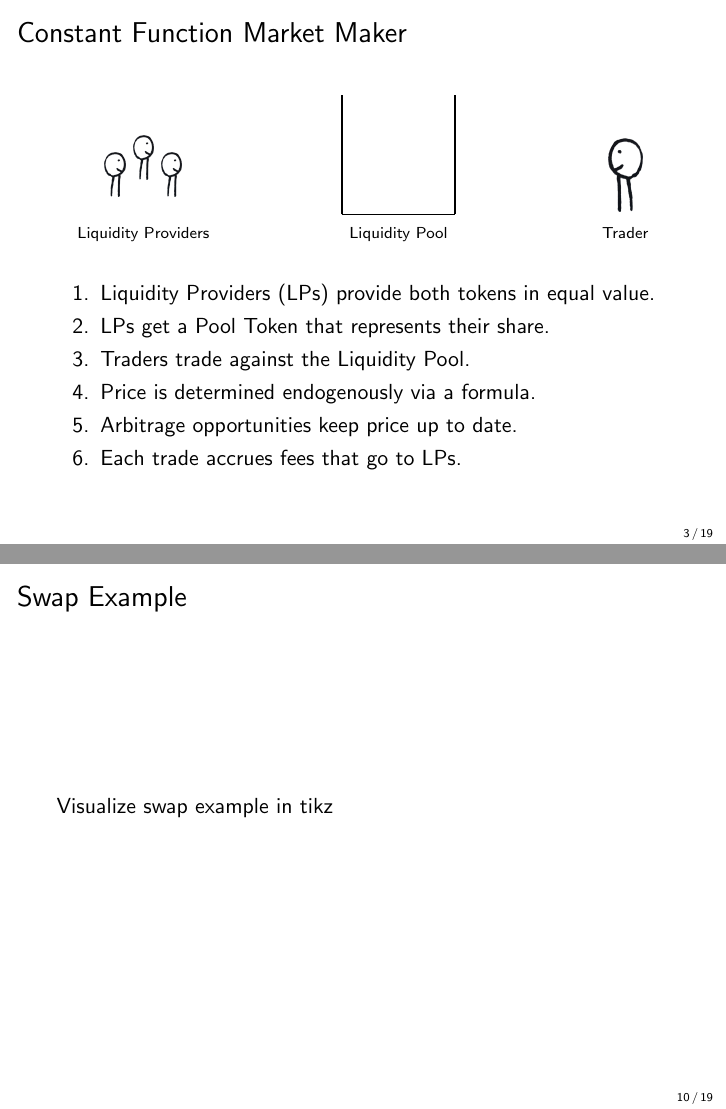
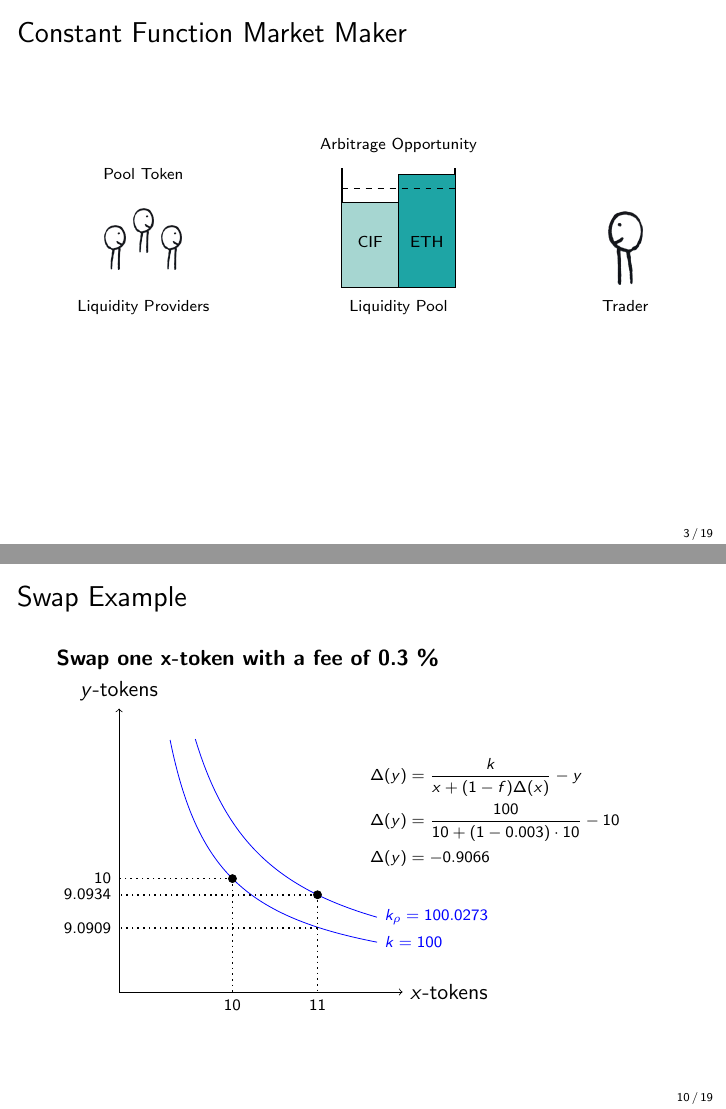
Before and after one commit to cifunibas/Smart-Contracts-DeFi, LaTeX slides (slides/dex-protocols.tex): pages 9 and 23 of 32 before the commit and pages 8 and 23 of 32 after it, joined at a grey line. Compiled offline with pdfLaTeX; a LaTeX package or settings file that is missing is left out.

Commit message:
Add initial version of swap example and update CFMM figure

```diff
--- a/slides/dex-protocols.tex
+++ b/slides/dex-protocols.tex
@@ -67,31 +67,19 @@
 
 %%%
 \begin{frame}{Constant Function Market Maker}
+
 \begin{figure}
 \centering
 	\begin{tikzpicture}
 
-%	%% Pool
-%
-%		\fill[highlight] (0,0) ellipse (40pt and 5pt);
-%		\draw (0,0) ellipse (40pt and 5pt);
-%		\draw (-1.4,0) arc(-180:0:1.4cm and 1.5cm);
-%		\node at (0,-0.8) {\includegraphics[scale=0.05]{../assets/images/formula}};
-%		\node [below=0.8cm] at (0,-0.8) {\scriptsize{Liquidity Pool}};
-%	\uncover<3->{
-%		\node at (-0.3,0.7) {\includegraphics[scale=0.004]{../assets/images/eth}};
-%		\node at (0.3,0.7) {\includegraphics[scale=0.05]{../assets/images/dai}};
-%		}
-
+	% Pool
 	\draw [thick] (-1,-1.5) -- (1,-1.5);
 	\draw [thick](-1,-1.5) -- (-1, 0.6);
 	\draw [thick](1,-1.5) -- (1, 0.6);
 	\node [below=0.8cm] at (0,-0.8) {\scriptsize{Liquidity Pool}};
 
-	%balanced
+	% Balanced Pool
 \uncover<2,3>{
 	\draw [fill=highlight] (-1,-1.5) rectangle (-0,0.25);
 	\draw [fill=strongmint] (0,-1.5) rectangle (1,0.25);
 }
-	%unequal
-\uncover<4>{
@@ -111,10 +104,11 @@
-	\uncover<2->{
+	%% LPs, Trader
+	\uncover<1->{
 		\node at (-4.5,-0.5) {\includegraphics[scale=0.03]{../assets/images/agents/agent_right}};
 		\node at (-4,-0.8) {\includegraphics[scale=0.03]{../assets/images/agents/agent_right}};
 		\node at (-5,-0.8) {\includegraphics[scale=0.03]{../assets/images/agents/agent_right}};
 		\node [below=0.8cm] at (-4.5,-0.8) {\scriptsize{Liquidity Providers}};
 		}
-	\uncover<3->{
+	\uncover<1->{
 		\node at (4,-0.8) {\includegraphics[scale=0.05]{../assets/images/agents/agent_left}};
 		\node [below=0.8cm]at (4,-0.8) {\scriptsize{Trader}};
 		}
@@ -122,10 +116,9 @@
 	%% Flow
 	\uncover<2>{
 		\draw[->] (-3.5, -0.8) -- (-1.5, -0.8) node [midway, below] {\includegraphics[scale=0.004]{../assets/images/eth}};
-		\draw[->] (-3.5, -0.5) -- (-1.5, -0.5) node [midway, above] {\includegraphics[scale=0.05]{../assets/images/dai}};
+		\draw[->] (-3.5, -0.5) -- (-1.5, -0.5) node [midway, above]{\scriptsize{CIF}};
 	}
 	\uncover<3>{
 	\draw[->] (-1.5, -0.8) -- (-3.5, -0.8) node [midway, above] {\scriptsize{Pool Token}};
 	}
 	\uncover<4>{
-		\draw[->] (3.5, -0.8) -- (1.5, -0.8) node [midway, above] {\includegraphics[scale=0.004]{../assets/images/eth}};
@@ -133,20 +137,22 @@
 	\uncover<5>{
-		\draw[->] (1.5, -0.5) -- (3.5, -0.5) node [midway, above] {\includegraphics[scale=0.05]{../assets/images/dai}};
-		}
-
+	\draw (0,1) node {\scriptsize{Arbitrage Opportunity}};
+	}
 
 	\end{tikzpicture}
+
 \end{figure}
 
 
-\begin{enumerate}
-	\item<2-> Liquidity Providers (LPs) provide both tokens in equal value.
-	\item<3-> LPs get a Pool Token that represents their share.
-	\item<4-> Traders trade against the Liquidity Pool.
-	\item<5-> Price is determined endogenously via a formula.
-	\item<6-> Arbitrage opportunities keep price up to date.
-	\item<6-> Each trade accrues fees that go to LPs.
-\end{enumerate}
+%\begin{enumerate}
+%	\item<2-> Liquidity Providers (LPs) provide both tokens in equal value.
+%	\item<3-> LPs get a Pool Token that represents their share.
+%	\item<4-> Traders trade against the Liquidity Pool.
+%	\item<5-> Price is determined endogenously via a formula.
+%	\item<6-> Arbitrage opportunities keep price up to date.
+%	\item<6-> Each trade accrues fees that go to LPs.
+%\end{enumerate}
+
+
 \end{frame}
 %%%
 
@@ -241,7 +247,69 @@
 
 %%%
 \begin{frame}{Swap Example}
-Visualize swap example in tikz
+
+\textbf{Swap one x-token with a fee of 0.3 \%} \\
+
+	\begin{minipage}{0.5\textwidth}
+
+		\begin{figure}[h!]
+		\begin{center}
+ 		\begin{tikzpicture}[]
+
+			% function
+      		\draw[samples = 200, color=blue, scale=1, xshift = 0cm, yshift = 0cm, domain=0.9:4.55, smooth, variable=\x] plot ({\x}, {4/\x}) node[right,color=blue] {\scriptsize{$k = 100$}} ;
+
+     		\uncover<2->{
+      		\draw[samples = 200, color=blue, scale=1, xshift = 0cm, yshift = 0cm, domain=1.345:4.55, smooth, variable=\x] plot ({\x}, {6/\x}) node[right,color=blue] {\scriptsize{$k_\rho = 100.0273$}} ;
+ 			}
+
+			% x-axis
+  			\draw[->] (0,0)--(5,0) node[below,midway]{} node[right] {$x$-tokens} ;
+  			% y-axis
+  			\draw[->] (0,0)--(0,5) node[above,midway,rotate=90]{} node[above] {$y$-tokens};
+
+  			% first state
+  			\uncover<1->{
+    		\draw[dotted, thick] (2,2)--(0,2) node[left]{\scriptsize{10}};
+
+   			\draw[dotted, thick] (2,2)--(2,0) node[below]{\scriptsize{10}};
+
+  			\draw[fill=black] (2,2) circle(2pt);
+   			}
+
+    		%second state
+    		\uncover<2->{
+
+    		% reserves after swap (incl. fees)
+			\draw[fill=black] (3.5,1.715) circle(2pt);
+			\draw[dotted,thick] (3.5,1.715) -- (3.5,0) node[below]{\scriptsize{11}};
+			\draw[dotted,thick] (3.5,1.715) -- (0,1.715) node[left]{\scriptsize{9.0934}};
+
+			% reserves after swap (excl. fees)
+			\draw[dotted,thick] (3.5,1.13) -- (0,1.13) node[left]{\scriptsize{9.0909}};
+    		}
+
+    		\end{tikzpicture}
+			\end{center}
+			%\caption{Visualization of the token reserve adjustments during an exchange, considering the constant product constraint.}
+			%\label{fig:constantproductconstraint}
+			\end{figure}
+
+	\end{minipage}
+\vspace{1em}
+	\begin{minipage}{0.4\textwidth}
+	\vspace{-4em}
+	\begin{scriptsize}
+	\begin{align*}
+		\Delta (y) &= \dfrac{k}{x+ (1-f) \Delta (x)} - y \\
+		\uncover<2>{
+		\Delta (y) &= \dfrac{100}{10+ (1-0.003) \cdot 10} - 10 \\
+		\Delta (y) &= -0.9066
+		}
+	\end{align*}
+	\end{scriptsize}
+	\end{minipage}
+
 \end{frame}
 %%%
 
```
Also changed, not shown: slides/dex-protocols.tex (28 more changed lines).
